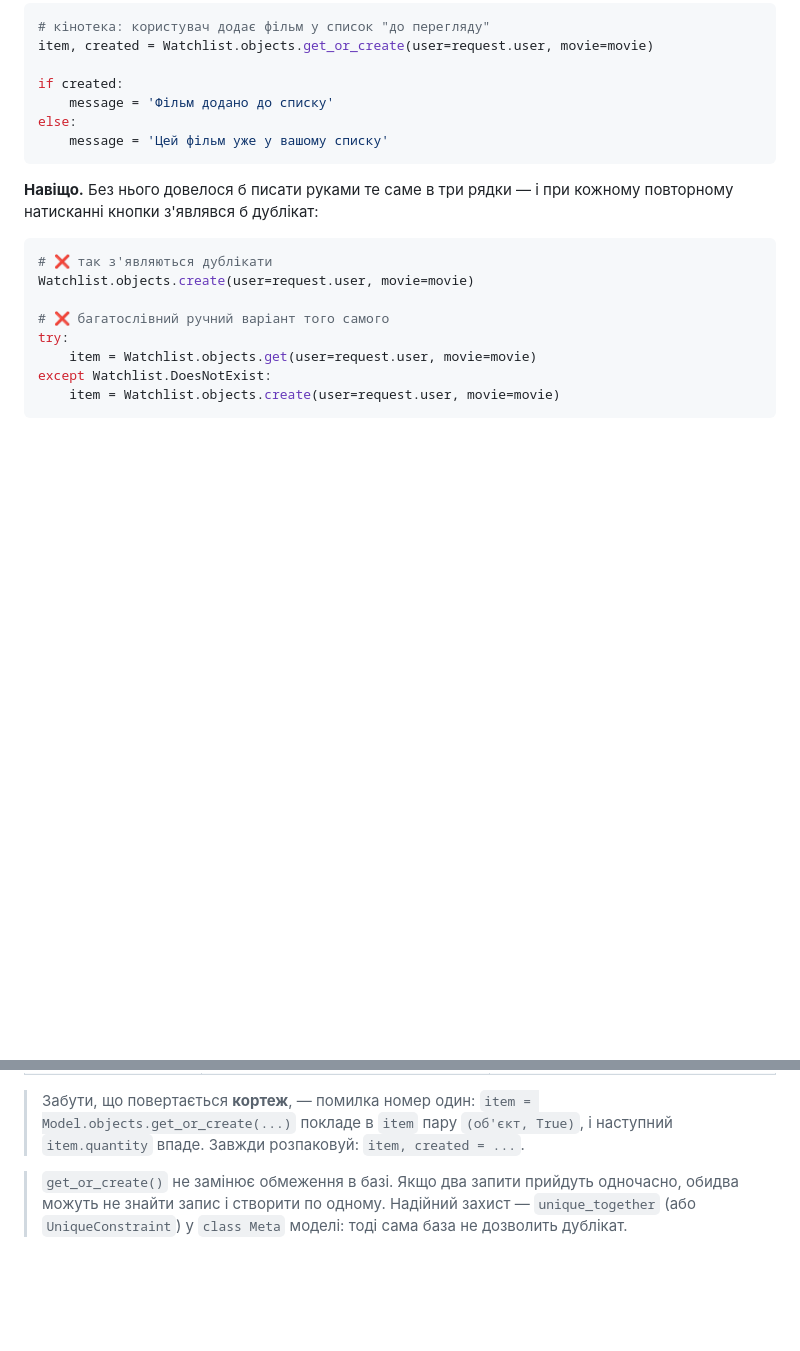
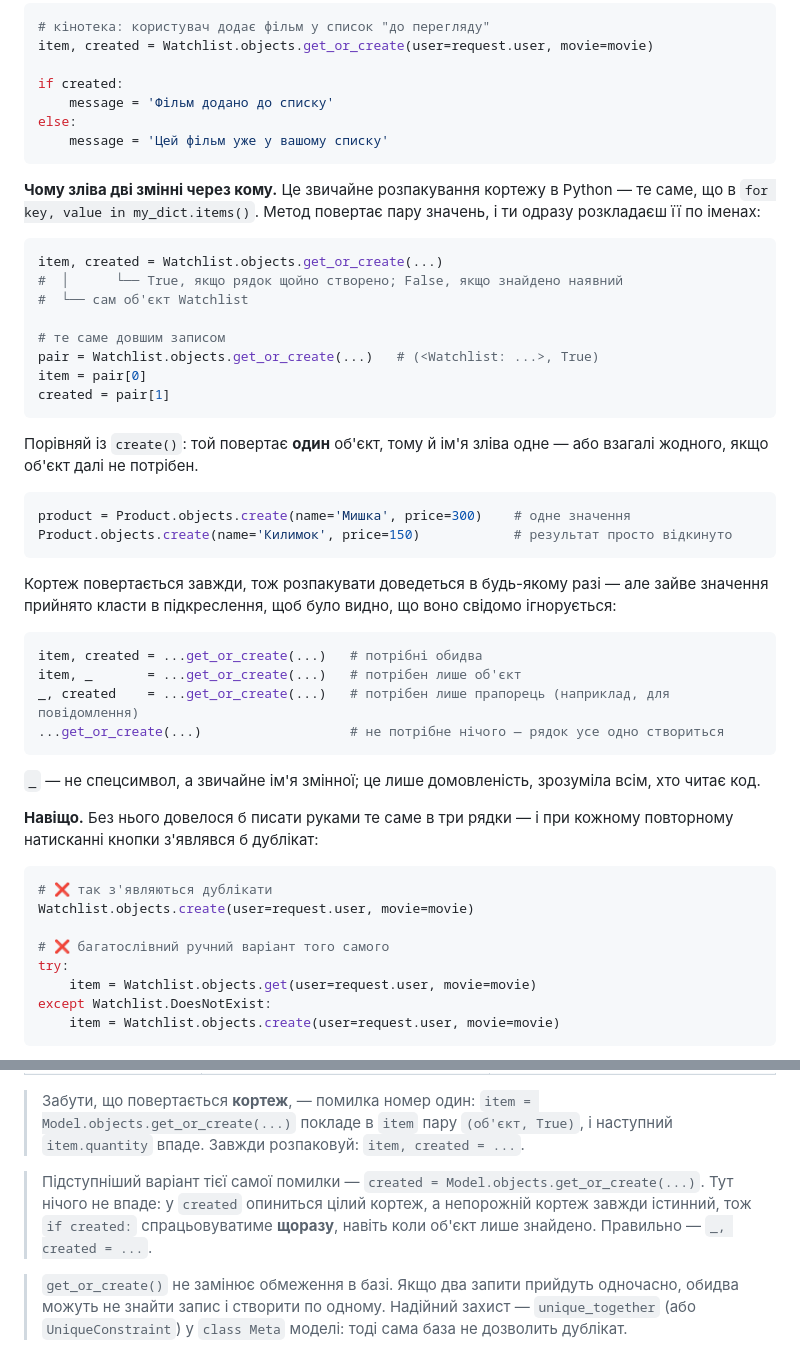
Before and after one commit to myseriousaccount/django-course, a Markdown page: content/django-orm-queries.md, 2 parts joined by grey strips. Rendered like a GitHub page; blank space fills up the shorter version.

Commit message:
ORM-урок: розпакування кортежу в get_or_create
Пояснено, чому зліва дві змінні через кому: механізм розпакування, порівняння
з create(), усі чотири варіанти (item/created, item/_, _/created, без
присвоєння) і роль підкреслення.

Додано попередження про мовчазний баг: created = ...get_or_create(...) без
розпакування завжди істинний, бо в змінну потрапляє цілий кортеж.

Co-Authored-By: Claude Opus 5 (1M context) <noreply@anthropic.com>
Claude-Session: https://claude.ai/code/session_01Lkm2e3BwF9awuHU9vdk7JK

````diff
--- a/content/django-orm-queries.md
+++ b/content/django-orm-queries.md
@@ -154,6 +154,37 @@ else:
     message = 'Цей фільм уже у вашому списку'
 ```
 
+**Чому зліва дві змінні через кому.** Це звичайне розпакування кортежу в Python — те саме, що в `for key, value in my_dict.items()`. Метод повертає пару значень, і ти одразу розкладаєш її по іменах:
+
+```python
+item, created = Watchlist.objects.get_or_create(...)
+#  │      └── True, якщо рядок щойно створено; False, якщо знайдено наявний
+#  └── сам об'єкт Watchlist
+
+# те саме довшим записом
+pair = Watchlist.objects.get_or_create(...)   # (<Watchlist: ...>, True)
+item = pair[0]
+created = pair[1]
+```
+
+Порівняй із `create()`: той повертає **один** об'єкт, тому й ім'я зліва одне — або взагалі жодного, якщо об'єкт далі не потрібен.
+
+```python
+product = Product.objects.create(name='Мишка', price=300)    # одне значення
+Product.objects.create(name='Килимок', price=150)            # результат просто відкинуто
+```
+
+Кортеж повертається завжди, тож розпакувати доведеться в будь-якому разі — але зайве значення прийнято класти в підкреслення, щоб було видно, що воно свідомо ігнорується:
+
+```python
+item, created = ...get_or_create(...)   # потрібні обидва
+item, _       = ...get_or_create(...)   # потрібен лише об'єкт
+_, created    = ...get_or_create(...)   # потрібен лише прапорець (наприклад, для повідомлення)
+...get_or_create(...)                   # не потрібне нічого — рядок усе одно створиться
+```
+
+`_` — не спецсимвол, а звичайне ім'я змінної; це лише домовленість, зрозуміла всім, хто читає код.
+
 **Навіщо.** Без нього довелося б писати руками те саме в три рядки — і при кожному повторному натисканні кнопки з'являвся б дублікат:
 
 ```python
@@ -212,6 +243,8 @@ rating, created = Rating.objects.update_or_create(
 | `update_or_create()` | оновлює полями `defaults` | створює |
 
 > <i class="bi bi-exclamation-triangle"></i> Забути, що повертається **кортеж**, — помилка номер один: `item = Model.objects.get_or_create(...)` покладе в `item` пару `(об'єкт, True)`, і наступний `item.quantity` впаде. Завжди розпаковуй: `item, created = ...`.
+
+> <i class="bi bi-exclamation-triangle"></i> Підступніший варіант тієї самої помилки — `created = Model.objects.get_or_create(...)`. Тут нічого не впаде: у `created` опиниться цілий кортеж, а непорожній кортеж завжди істинний, тож `if created:` спрацьовуватиме **щоразу**, навіть коли об'єкт лише знайдено. Правильно — `_, created = ...`.
 
 > <i class="bi bi-info-circle"></i> `get_or_create()` не замінює обмеження в базі. Якщо два запити прийдуть одночасно, обидва можуть не знайти запис і створити по одному. Надійний захист — `unique_together` (або `UniqueConstraint`) у `class Meta` моделі: тоді сама база не дозволить дублікат.
 
````
